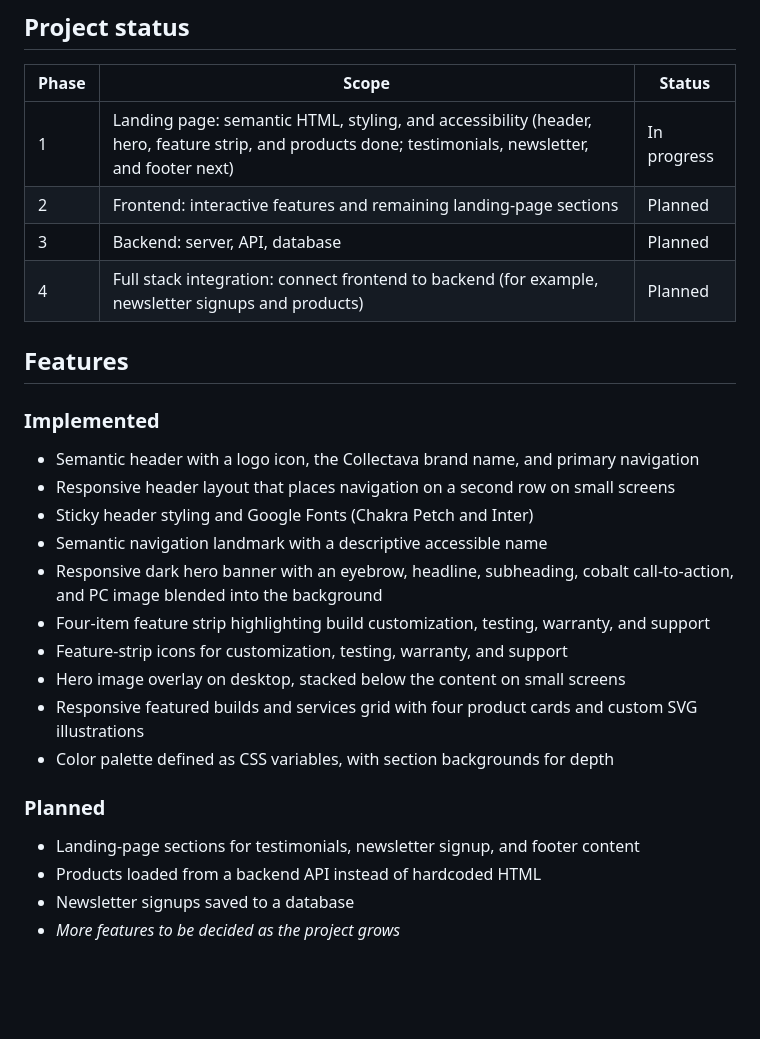
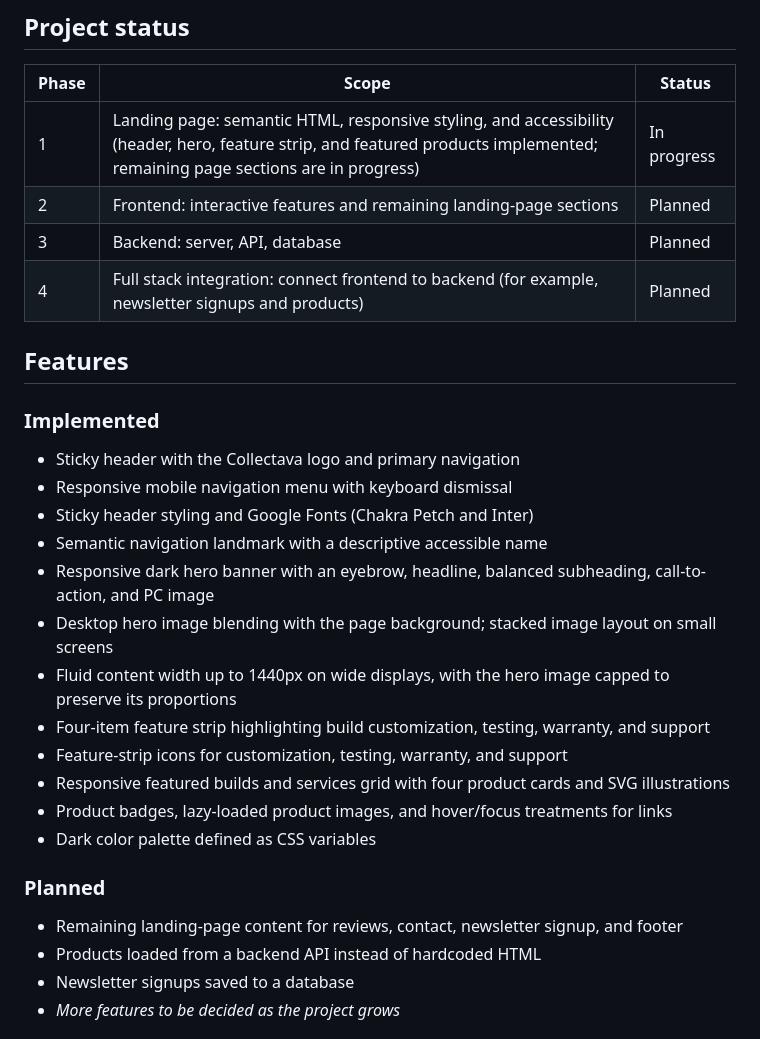
Before and after one commit to f1nh/collectava, a Markdown page: README.md, the part around one of its changes. GitHub-like rendering; blank space fills up the shorter version.

```diff
--- a/README.md
+++ b/README.md
@@ -10,7 +10,7 @@ Collectava builds custom PCs and offers PC services. The goal of this project is
 
 | Phase | Scope | Status |
 |---|---|---|
-| 1 | Landing page: semantic HTML, styling, and accessibility (header, hero, feature strip, and products done; testimonials, newsletter, and footer next) | In progress |
+| 1 | Landing page: semantic HTML, responsive styling, and accessibility (header, hero, feature strip, and featured products implemented; remaining page sections are in progress) | In progress |
 | 2 | Frontend: interactive features and remaining landing-page sections | Planned |
 | 3 | Backend: server, API, database | Planned |
 | 4 | Full stack integration: connect frontend to backend (for example, newsletter signups and products) | Planned |
@@ -19,20 +19,22 @@ Collectava builds custom PCs and offers PC services. The goal of this project is
 
 ### Implemented
 
-- Semantic header with a logo icon, the Collectava brand name, and primary navigation
-- Responsive header layout that places navigation on a second row on small screens
+- Sticky header with the Collectava logo and primary navigation
+- Responsive mobile navigation menu with keyboard dismissal
 - Sticky header styling and Google Fonts (Chakra Petch and Inter)
 - Semantic navigation landmark with a descriptive accessible name
-- Responsive dark hero banner with an eyebrow, headline, subheading, cobalt call-to-action, and PC image blended into the background
+- Responsive dark hero banner with an eyebrow, headline, balanced subheading, call-to-action, and PC image
+- Desktop hero image blending with the page background; stacked image layout on small screens
+- Fluid content width up to 1440px on wide displays, with the hero image capped to preserve its proportions
 - Four-item feature strip highlighting build customization, testing, warranty, and support
 - Feature-strip icons for customization, testing, warranty, and support
-- Hero image overlay on desktop, stacked below the content on small screens
-- Responsive featured builds and services grid with four product cards and custom SVG illustrations
-- Color palette defined as CSS variables, with section backgrounds for depth
+- Responsive featured builds and services grid with four product cards and SVG illustrations
+- Product badges, lazy-loaded product images, and hover/focus treatments for links
+- Dark color palette defined as CSS variables
 
 ### Planned
 
-- Landing-page sections for testimonials, newsletter signup, and footer content
+- Remaining landing-page content for reviews, contact, newsletter signup, and footer
 - Products loaded from a backend API instead of hardcoded HTML
 - Newsletter signups saved to a database
 - _More features to be decided as the project grows_
```
Also changed, not shown: other parts of README.md (+16 -24 lines).
